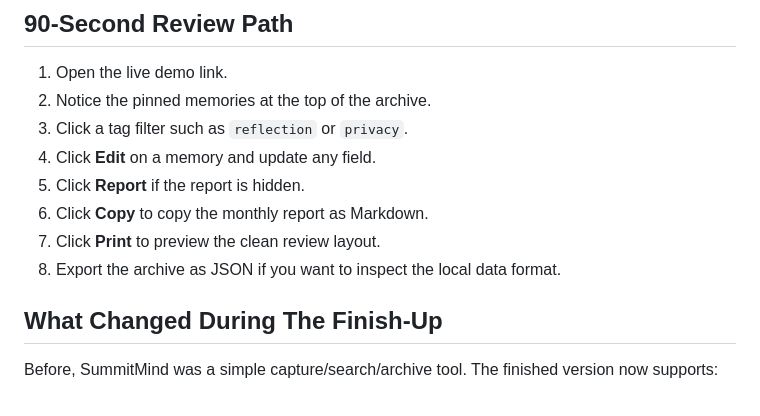
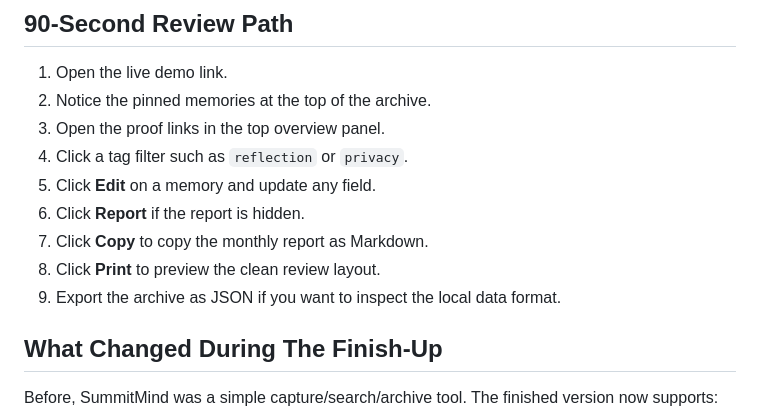
Before and after one commit to P-r-e-m-i-u-m/SummitMind, a Markdown page: docs/JUDGE_GUIDE.md, the part around the change. Drawn GitHub-style.

```diff
--- a/docs/JUDGE_GUIDE.md
+++ b/docs/JUDGE_GUIDE.md
@@ -12,12 +12,13 @@ The demo URL loads sample memories and opens the monthly reflection report.
 
 1. Open the live demo link.
 2. Notice the pinned memories at the top of the archive.
-3. Click a tag filter such as `reflection` or `privacy`.
-4. Click **Edit** on a memory and update any field.
-5. Click **Report** if the report is hidden.
-6. Click **Copy** to copy the monthly report as Markdown.
-7. Click **Print** to preview the clean review layout.
-8. Export the archive as JSON if you want to inspect the local data format.
+3. Open the proof links in the top overview panel.
+4. Click a tag filter such as `reflection` or `privacy`.
+5. Click **Edit** on a memory and update any field.
+6. Click **Report** if the report is hidden.
+7. Click **Copy** to copy the monthly report as Markdown.
+8. Click **Print** to preview the clean review layout.
+9. Export the archive as JSON if you want to inspect the local data format.
 
 ## What Changed During The Finish-Up
 
```
Also changed, not shown: CHANGELOG.md (+7 -0 lines), README.md (+3 -0 lines), docs/BUILD_PROOF.md (added, +42 -0 lines), docs/summitmind-demo-full.png, docs/summitmind-mobile.png (added), 4 other files.
